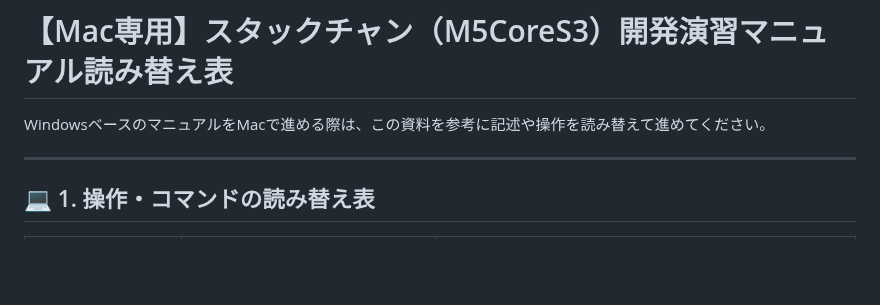
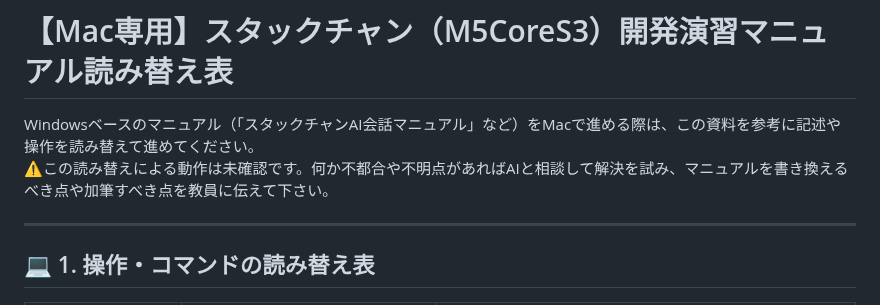
Before and after one commit to kenshin-Bit/AI_StackChan_Ex_OkaSeminar2-1, a Markdown page: Mac専用マニュアル読み替え表.md, the part around the change. Drawn GitHub-style; blank space fills up the shorter version.

Commit message:
Update Mac manual with caution note and instructions
Added a caution note regarding unverified operations and encouraged consultation with AI for issues.

```diff
--- a/Mac専用マニュアル読み替え表.md
+++ b/Mac専用マニュアル読み替え表.md
@@ -1,6 +1,7 @@
 # 【Mac専用】スタックチャン（M5CoreS3）開発演習マニュアル読み替え表
 
-WindowsベースのマニュアルをMacで進める際は、この資料を参考に記述や操作を読み替えて進めてください。
+Windowsベースのマニュアル（「スタックチャンAI会話マニュアル」など）をMacで進める際は、この資料を参考に記述や操作を読み替えて進めてください。
+⚠️この読み替えによる動作は未確認です。何か不都合や不明点があればAIと相談して解決を試み、マニュアルを書き換えるべき点や加筆すべき点を教員に伝えて下さい。
 
 ---
 
```
